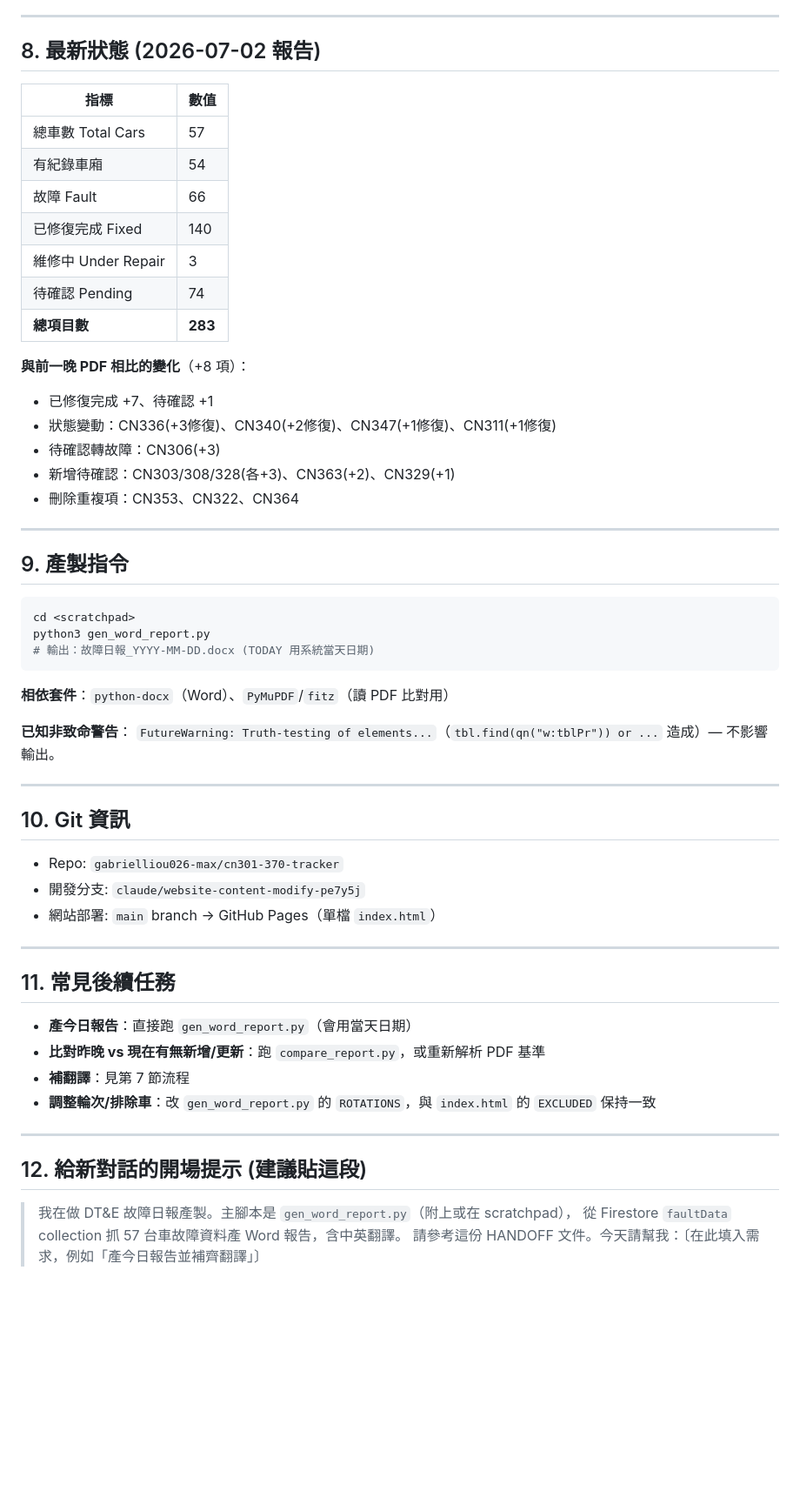
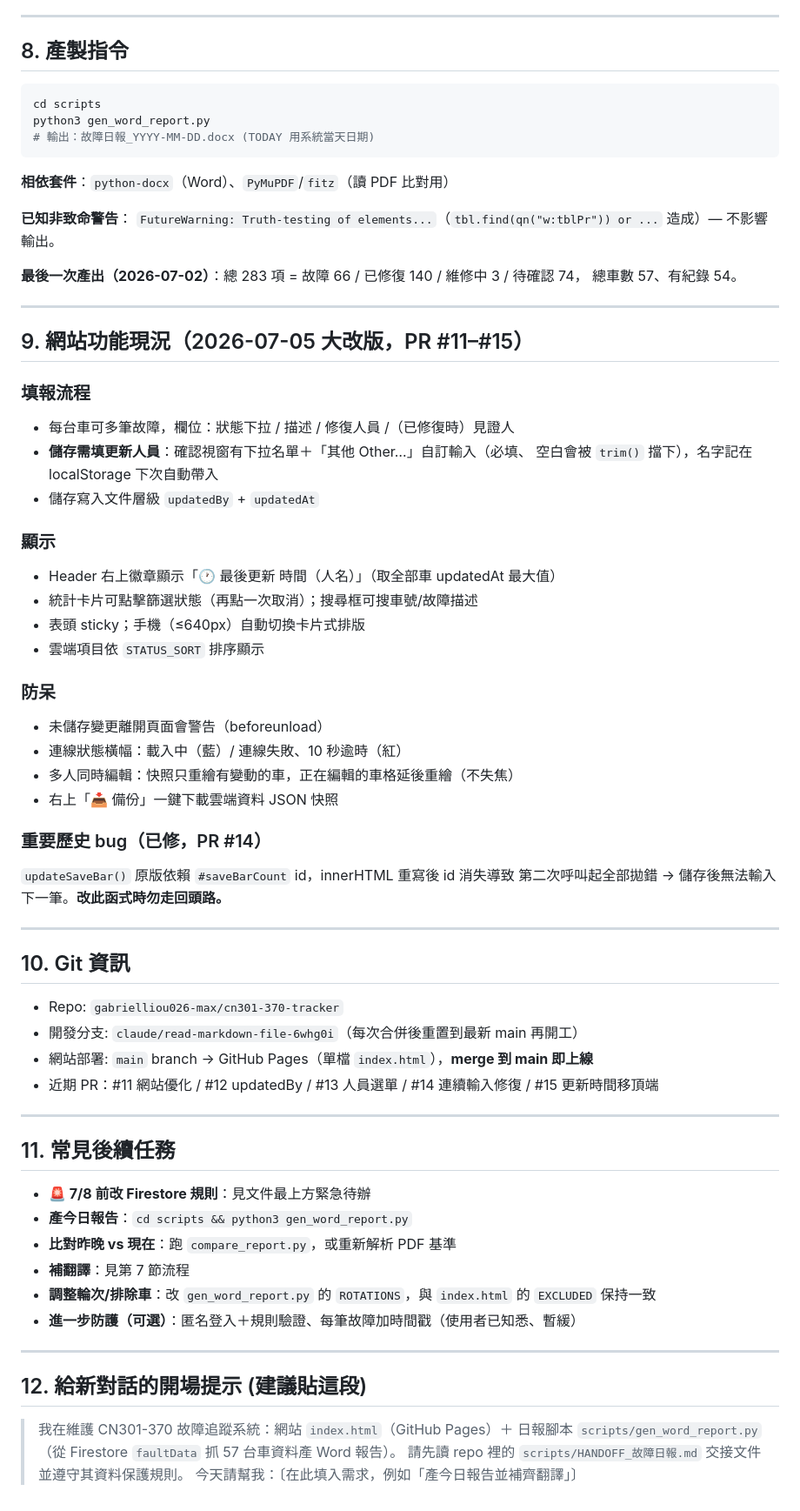
Before and after one commit to gabrielliou026-max/cn301-370-tracker, a Markdown page: scripts/HANDOFF_故障日報.md, the part around one of its changes. Shown at 87% size. GitHub-like rendering; blank space fills up the shorter version.

````diff
--- a/scripts/HANDOFF_故障日報.md
+++ b/scripts/HANDOFF_故障日報.md
@@ -120,31 +160,10 @@ STATUS_ORDER = {"已修復完成":0, "故障":1, "維修中":2, "待確認":3}
 
 ---
 
-## 8. 最新狀態 (2026-07-02 報告)
-
-| 指標 | 數值 |
-|---|---|
-| 總車數 Total Cars | 57 |
-| 有紀錄車廂 | 54 |
-| 故障 Fault | 66 |
-| 已修復完成 Fixed | 140 |
-| 維修中 Under Repair | 3 |
-| 待確認 Pending | 74 |
-| **總項目數** | **283** |
-
-**與前一晚 PDF 相比的變化**（+8 項）：
-- 已修復完成 +7、待確認 +1
-- 狀態變動：CN336(+3修復)、CN340(+2修復)、CN347(+1修復)、CN311(+1修復)
-- 待確認轉故障：CN306(+3)
-- 新增待確認：CN303/308/328(各+3)、CN363(+2)、CN329(+1)
-- 刪除重複項：CN353、CN322、CN364
-
----
-
-## 9. 產製指令
+## 8. 產製指令
 
 ```bash
-cd <scratchpad>
+cd scripts
 python3 gen_word_report.py
 # 輸出：故障日報_YYYY-MM-DD.docx (TODAY 用系統當天日期)
 ```
@@ -154,27 +173,60 @@ python3 gen_word_report.py
 **已知非致命警告**：
 `FutureWarning: Truth-testing of elements...`（`tbl.find(qn("w:tblPr")) or ...` 造成）— 不影響輸出。
 
+**最後一次產出（2026-07-02）**：總 283 項 = 故障 66 / 已修復 140 / 維修中 3 / 待確認 74，
+總車數 57、有紀錄 54。
+
+---
+
+## 9. 網站功能現況（2026-07-05 大改版，PR #11–#15）
+
+### 填報流程
+- 每台車可多筆故障，欄位：狀態下拉 / 描述 / 修復人員 /（已修復時）見證人
+- **儲存需填更新人員**：確認視窗有下拉名單＋「其他 Other…」自訂輸入（必填、
+  空白會被 `trim()` 擋下），名字記在 localStorage 下次自動帶入
+- 儲存寫入文件層級 `updatedBy` + `updatedAt`
+
+### 顯示
+- Header 右上徽章顯示「🕐 最後更新 時間（人名）」（取全部車 updatedAt 最大值）
+- 統計卡片可點擊篩選狀態（再點一次取消）；搜尋框可搜車號/故障描述
+- 表頭 sticky；手機（≤640px）自動切換卡片式排版
+- 雲端項目依 `STATUS_SORT` 排序顯示
+
+### 防呆
+- 未儲存變更離開頁面會警告（beforeunload）
+- 連線狀態橫幅：載入中（藍）/ 連線失敗、10 秒逾時（紅）
+- 多人同時編輯：快照只重繪有變動的車，正在編輯的車格延後重繪（不失焦）
+- 右上「📥 備份」一鍵下載雲端資料 JSON 快照
+
+### 重要歷史 bug（已修，PR #14）
+`updateSaveBar()` 原版依賴 `#saveBarCount` id，innerHTML 重寫後 id 消失導致
+第二次呼叫起全部拋錯 → 儲存後無法輸入下一筆。**改此函式時勿走回頭路。**
+
 ---
 
 ## 10. Git 資訊
 
 - Repo: `gabrielliou026-max/cn301-370-tracker`
-- 開發分支: `claude/website-content-modify-pe7y5j`
-- 網站部署: `main` branch → GitHub Pages（單檔 `index.html`）
+- 開發分支: `claude/read-markdown-file-6whg0i`（每次合併後重置到最新 main 再開工）
+- 網站部署: `main` branch → GitHub Pages（單檔 `index.html`），**merge 到 main 即上線**
+- 近期 PR：#11 網站優化 / #12 updatedBy / #13 人員選單 / #14 連續輸入修復 / #15 更新時間移頂端
 
 ---
 
 ## 11. 常見後續任務
 
-- **產今日報告**：直接跑 `gen_word_report.py`（會用當天日期）
-- **比對昨晚 vs 現在有無新增/更新**：跑 `compare_report.py`，或重新解析 PDF 基準
+- **🚨 7/8 前改 Firestore 規則**：見文件最上方緊急待辦
+- **產今日報告**：`cd scripts && python3 gen_word_report.py`
+- **比對昨晚 vs 現在**：跑 `compare_report.py`，或重新解析 PDF 基準
 - **補翻譯**：見第 7 節流程
 - **調整輪次/排除車**：改 `gen_word_report.py` 的 `ROTATIONS`，與 `index.html` 的 `EXCLUDED` 保持一致
+- **進一步防護（可選）**：匿名登入＋規則驗證、每筆故障加時間戳（使用者已知悉、暫緩）
 
 ---
 
 ## 12. 給新對話的開場提示 (建議貼這段)
 
-> 我在做 DT&E 故障日報產製。主腳本是 `gen_word_report.py`（附上或在 scratchpad），
-> 從 Firestore `faultData` collection 抓 57 台車故障資料產 Word 報告，含中英翻譯。
-> 請參考這份 HANDOFF 文件。今天請幫我：〔在此填入需求，例如「產今日報告並補齊翻譯」〕
+> 我在維護 CN301-370 故障追蹤系統：網站 `index.html`（GitHub Pages）＋
+> 日報腳本 `scripts/gen_word_report.py`（從 Firestore `faultData` 抓 57 台車資料產 Word 報告）。
+> 請先讀 repo 裡的 `scripts/HANDOFF_故障日報.md` 交接文件並遵守其資料保護規則。
+> 今天請幫我：〔在此填入需求，例如「產今日報告並補齊翻譯」〕
````
Also changed, not shown: other parts of scripts/HANDOFF_故障日報.md (+62 -22 lines).
